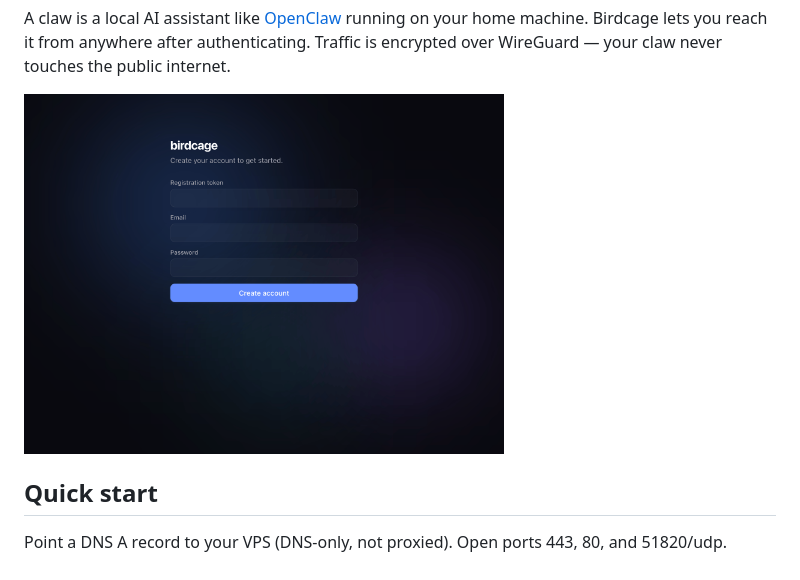
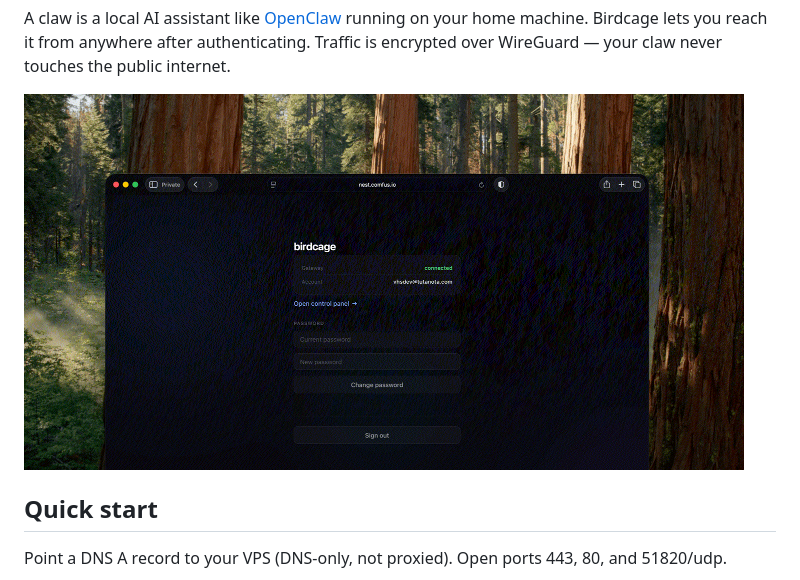
Before and after one commit to vhscom/birdcage, a Markdown page: README.md, the part around the change. Rendered like a GitHub page; pictures changed too: docs/screenshot.png.

Commit message:
docs: update screenshot with prod deployment

```diff
--- a/README.md
+++ b/README.md
@@ -13,7 +13,7 @@ Browser ──────► Birdcage (VPS) ────► OpenClaw (home)
 
 A claw is a local AI assistant like [OpenClaw](https://github.com/openclaw/openclaw) running on your home machine. Birdcage lets you reach it from anywhere after authenticating. Traffic is encrypted over WireGuard — your claw never touches the public internet.
 
-<img src="docs/screenshot.png" alt="birdcage registration screen" width="480">
+<img src="docs/screenshot.png" alt="birdcage registration screen" width="720">
 
 ## Quick start
 
```
